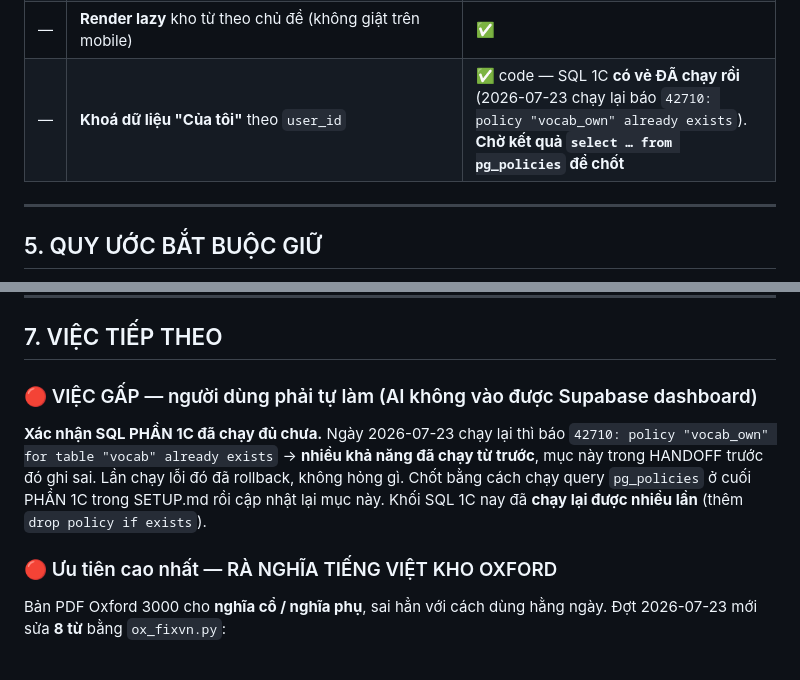
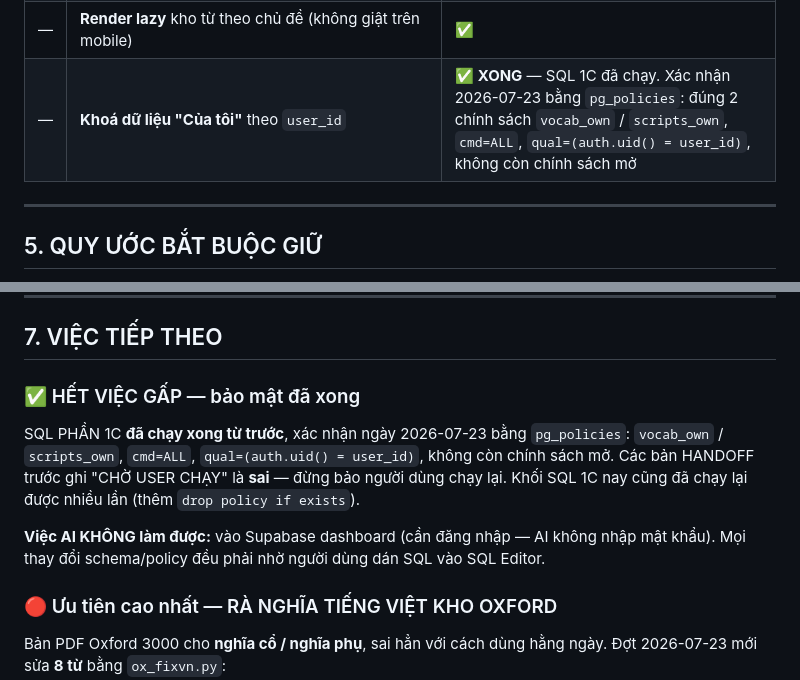
Before and after one commit to tranngocthuy1210/sotayhoctienganh, a Markdown page: HANDOFF.md, 2 parts joined by grey strips. Rendered like a GitHub page; blank space fills up the shorter version.

Commit message:
HANDOFF: chot SQL 1C da chay xong, het viec gap
Xac nhan bang pg_policies ngay 2026-07-23: dung 2 chinh sach vocab_own /
scripts_own, cmd=ALL, qual=(auth.uid() = user_id), khong con chinh sach mo.
Cac ban HANDOFF truoc ghi "CHO USER CHAY SQL 1C" la sai.

Co-Authored-By: Claude Opus 4.8 <noreply@anthropic.com>

```diff
--- a/HANDOFF.md
+++ b/HANDOFF.md
@@ -68,7 +68,7 @@ Bảng: `vocab`, `scripts`, `recordings`, `allowed_emails`. Bucket riêng tư `r
 | — | **1129 bản dịch tiếng Việt** cho toàn bộ câu chép chính tả | ✅ |
 | — | **Giọng người thật** 94 câu Tatoeba CC BY 4.0, có ghi công | ✅ |
 | — | **Render lazy** kho từ theo chủ đề (không giật trên mobile) | ✅ |
-| — | **Khoá dữ liệu "Của tôi"** theo `user_id` | ✅ code — SQL 1C **có vẻ ĐÃ chạy rồi** (2026-07-23 chạy lại báo `42710: policy "vocab_own" already exists`). **Chờ kết quả `select … from pg_policies` để chốt** |
+| — | **Khoá dữ liệu "Của tôi"** theo `user_id` | ✅ **XONG** — SQL 1C đã chạy. Xác nhận 2026-07-23 bằng `pg_policies`: đúng 2 chính sách `vocab_own` / `scripts_own`, `cmd=ALL`, `qual=(auth.uid() = user_id)`, không còn chính sách mở |
 
 ---
 
@@ -176,12 +176,14 @@ Chạy: `cd "D:\AI Challenge\so-tay-web\tools" && python <script>.py`
 
 ## 7. VIỆC TIẾP THEO
 
-### 🔴 VIỆC GẤP — người dùng phải tự làm (AI không vào được Supabase dashboard)
-**Xác nhận SQL PHẦN 1C đã chạy đủ chưa.** Ngày 2026-07-23 chạy lại thì báo
-`42710: policy "vocab_own" for table "vocab" already exists` → **nhiều khả năng đã chạy từ trước**,
-mục này trong HANDOFF trước đó ghi sai. Lần chạy lỗi đó đã rollback, không hỏng gì.
-Chốt bằng cách chạy query `pg_policies` ở cuối PHẦN 1C trong SETUP.md rồi cập nhật lại mục này.
-Khối SQL 1C nay đã **chạy lại được nhiều lần** (thêm `drop policy if exists`).
+### ✅ HẾT VIỆC GẤP — bảo mật đã xong
+SQL PHẦN 1C **đã chạy xong từ trước**, xác nhận ngày 2026-07-23 bằng `pg_policies`:
+`vocab_own` / `scripts_own`, `cmd=ALL`, `qual=(auth.uid() = user_id)`, không còn chính sách mở.
+Các bản HANDOFF trước ghi "CHỜ USER CHẠY" là **sai** — đừng bảo người dùng chạy lại.
+Khối SQL 1C nay cũng đã chạy lại được nhiều lần (thêm `drop policy if exists`).
+
+**Việc AI KHÔNG làm được:** vào Supabase dashboard (cần đăng nhập — AI không nhập mật khẩu).
+Mọi thay đổi schema/policy đều phải nhờ người dùng dán SQL vào SQL Editor.
 
 ### 🔴 Ưu tiên cao nhất — RÀ NGHĨA TIẾNG VIỆT KHO OXFORD
 Bản PDF Oxford 3000 cho **nghĩa cổ / nghĩa phụ**, sai hẳn với cách dùng hằng ngày.
```
